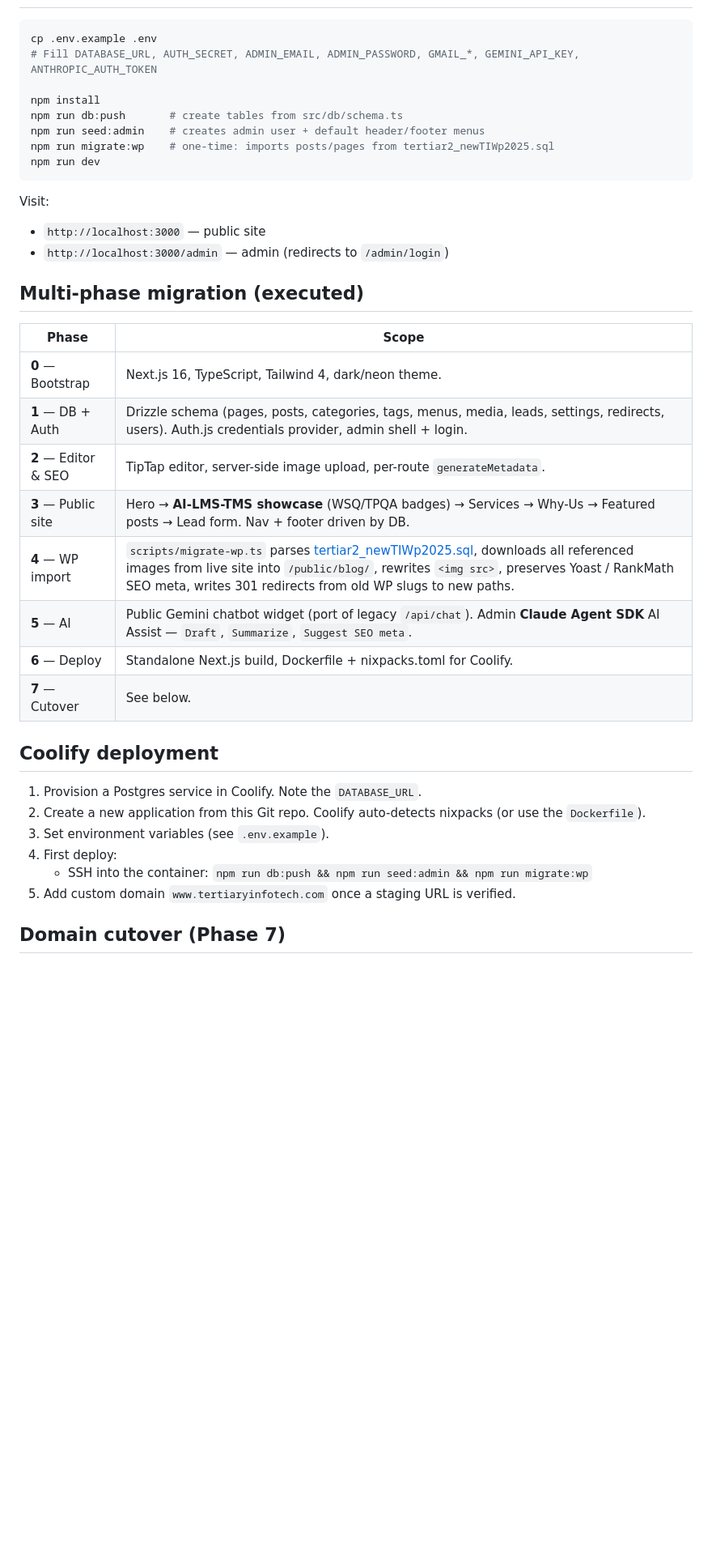
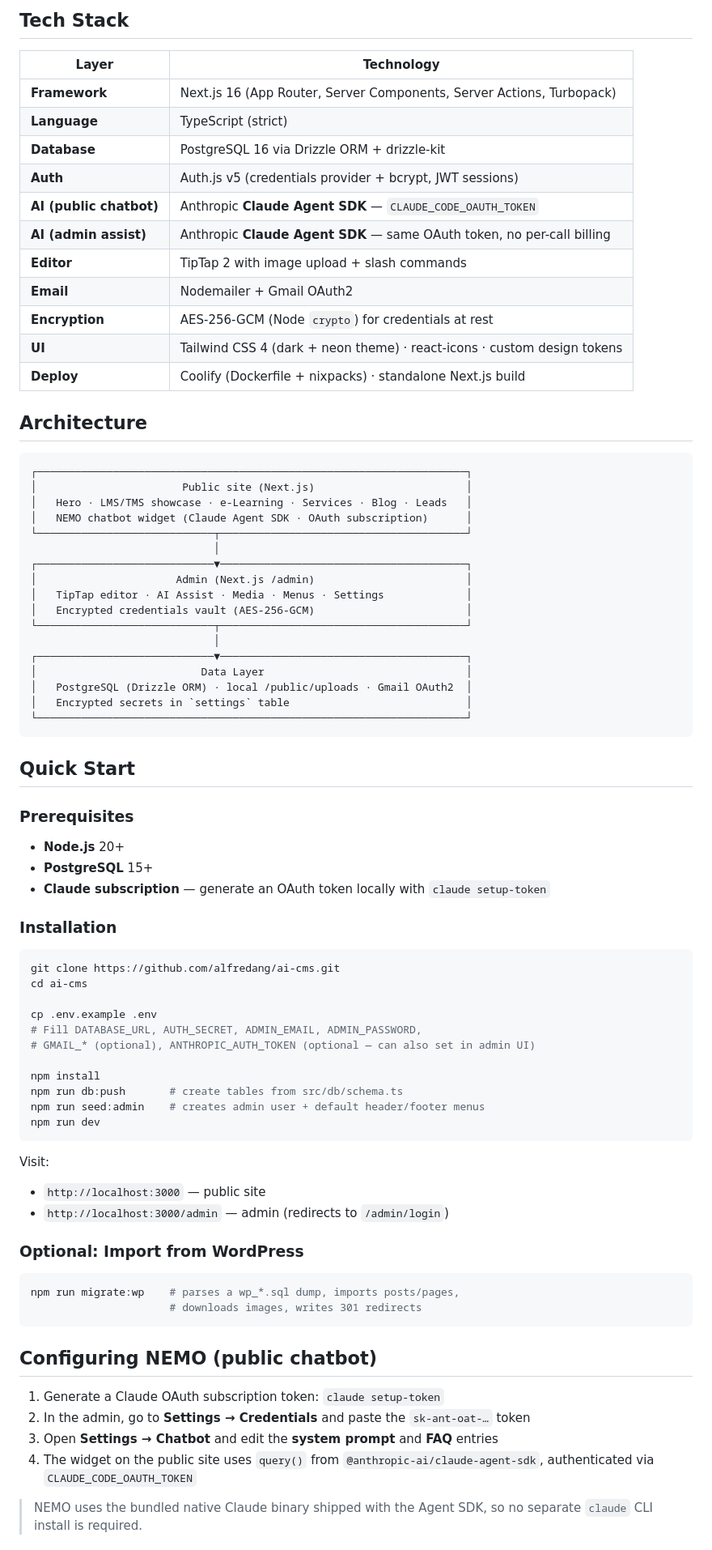
Before and after one commit to Nas-650/ai-cms, a Markdown page: README.md, the part around one of its changes. Shown at 81% size. GitHub-like rendering; blank space fills up the shorter version.

````diff
--- a/README.md
+++ b/README.md
@@ -27,12 +42,62 @@ A self-hosted, full-stack CMS (Next.js 16 + Postgres + Drizzle) replacing the le
+## Tech Stack
+
+| Layer | Technology |
+|----------|-----------|
+| **Framework** | Next.js 16 (App Router, Server Components, Server Actions, Turbopack) |
+| **Language** | TypeScript (strict) |
+| **Database** | PostgreSQL 16 via Drizzle ORM + drizzle-kit |
+| **Auth** | Auth.js v5 (credentials provider + bcrypt, JWT sessions) |
+| **AI (public chatbot)** | Anthropic **Claude Agent SDK** — `CLAUDE_CODE_OAUTH_TOKEN` |
+| **AI (admin assist)** | Anthropic **Claude Agent SDK** — same OAuth token, no per-call billing |
+| **Editor** | TipTap 2 with image upload + slash commands |
+| **Email** | Nodemailer + Gmail OAuth2 |
+| **Encryption** | AES-256-GCM (Node `crypto`) for credentials at rest |
+| **UI** | Tailwind CSS 4 (dark + neon theme) · react-icons · custom design tokens |
+| **Deploy** | Coolify (Dockerfile + nixpacks) · standalone Next.js build |
+
+## Architecture
+
+```
+┌────────────────────────────────────────────────────────────────────┐
+│                       Public site (Next.js)                        │
+│   Hero · LMS/TMS showcase · e-Learning · Services · Blog · Leads   │
+│   NEMO chatbot widget (Claude Agent SDK · OAuth subscription)      │
+└────────────────────────────┬───────────────────────────────────────┘
+                             │
+┌────────────────────────────▼───────────────────────────────────────┐
+│                      Admin (Next.js /admin)                        │
+│   TipTap editor · AI Assist · Media · Menus · Settings             │
+│   Encrypted credentials vault (AES-256-GCM)                        │
+└────────────────────────────┬───────────────────────────────────────┘
+                             │
+┌────────────────────────────▼───────────────────────────────────────┐
+│                          Data Layer                                │
+│   PostgreSQL (Drizzle ORM) · local /public/uploads · Gmail OAuth2  │
+│   Encrypted secrets in `settings` table                            │
+└────────────────────────────────────────────────────────────────────┘
+```
+
+## Quick Start
+
+### Prerequisites
+
+- **Node.js** 20+
+- **PostgreSQL** 15+
+- **Claude subscription** — generate an OAuth token locally with `claude setup-token`
+
+### Installation
 
 ```bash
+git clone https://github.com/alfredang/ai-cms.git
+cd ai-cms
+
 cp .env.example .env
-# Fill DATABASE_URL, AUTH_SECRET, ADMIN_EMAIL, ADMIN_PASSWORD, GMAIL_*, GEMINI_API_KEY, ANTHROPIC_AUTH_TOKEN
+# Fill DATABASE_URL, AUTH_SECRET, ADMIN_EMAIL, ADMIN_PASSWORD,
+# GMAIL_* (optional), ANTHROPIC_AUTH_TOKEN (optional — can also set in admin UI)
 
 npm install
 npm run db:push       # create tables from src/db/schema.ts
 npm run seed:admin    # creates admin user + default header/footer menus
-npm run migrate:wp    # one-time: imports posts/pages from tertiar2_newTIWp2025.sql
 npm run dev
 ```
 
@@ -40,27 +105,19 @@ Visit:
 - `http://localhost:3000` — public site
 - `http://localhost:3000/admin` — admin (redirects to `/admin/login`)
 
-## Multi-phase migration (executed)
+### Optional: Import from WordPress
 
-| Phase | Scope |
-|---|---|
-| **0** — Bootstrap | Next.js 16, TypeScript, Tailwind 4, dark/neon theme. |
-| **1** — DB + Auth | Drizzle schema (pages, posts, categories, tags, menus, media, leads, settings, redirects, users). Auth.js credentials provider, admin shell + login. |
-| **2** — Editor & SEO | TipTap editor, server-side image upload, per-route `generateMetadata`. |
-| **3** — Public site | Hero → **AI-LMS-TMS showcase** (WSQ/TPQA badges) → Services → Why-Us → Featured posts → Lead form. Nav + footer driven by DB. |
-| **4** — WP import | `scripts/migrate-wp.ts` parses [tertiar2_newTIWp2025.sql](tertiar2_newTIWp2025.sql), downloads all referenced images from live site into `/public/blog/`, rewrites `<img src>`, preserves Yoast / RankMath SEO meta, writes 301 redirects from old WP slugs to new paths. |
-| **5** — AI | Public Gemini chatbot widget (port of legacy `/api/chat`). Admin **Claude Agent SDK** AI Assist — `Draft`, `Summarize`, `Suggest SEO meta`. |
-| **6** — Deploy | Standalone Next.js build, Dockerfile + nixpacks.toml for Coolify. |
-| **7** — Cutover | See below. |
+```bash
+npm run migrate:wp    # parses a wp_*.sql dump, imports posts/pages,
+                      # downloads images, writes 301 redirects
+```
 
-## Coolify deployment
+## Configuring NEMO (public chatbot)
 
-1. Provision a Postgres service in Coolify. Note the `DATABASE_URL`.
-2. Create a new application from this Git repo. Coolify auto-detects nixpacks (or use the `Dockerfile`).
-3. Set environment variables (see `.env.example`).
-4. First deploy:
-   - SSH into the container: `npm run db:push && npm run seed:admin && npm run migrate:wp`
-5. Add custom domain `www.tertiaryinfotech.com` once a staging URL is verified.
+1. Generate a Claude OAuth subscription token: `claude setup-token`
+2. In the admin, go to **Settings → Credentials** and paste the `sk-ant-oat-…` token
+3. Open **Settings → Chatbot** and edit the **system prompt** and **FAQ** entries
+4. The widget on the public site uses `query()` from `@anthropic-ai/claude-agent-sdk`, authenticated via `CLAUDE_CODE_OAUTH_TOKEN`
 
-## Domain cutover (Phase 7)
+> NEMO uses the bundled native Claude binary shipped with the Agent SDK, so no separate `claude` CLI install is required.
 
````
Also changed, not shown: other parts of README.md (+103 -53 lines), public/screenshot.png (added).
